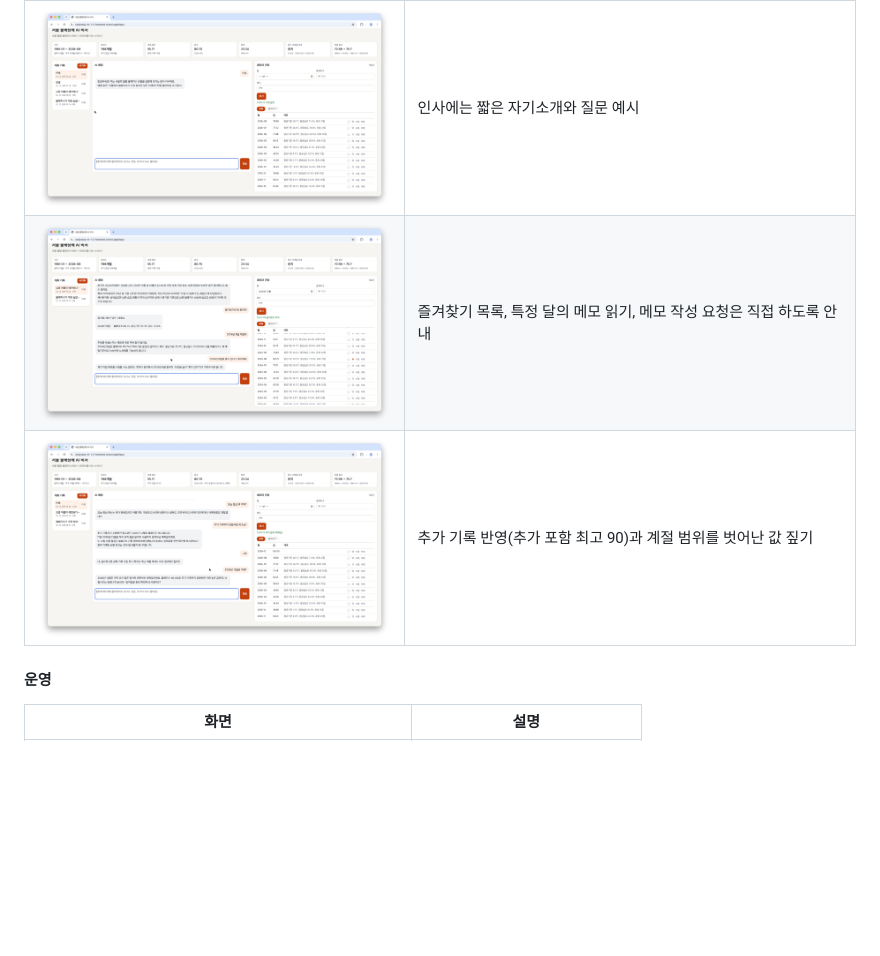
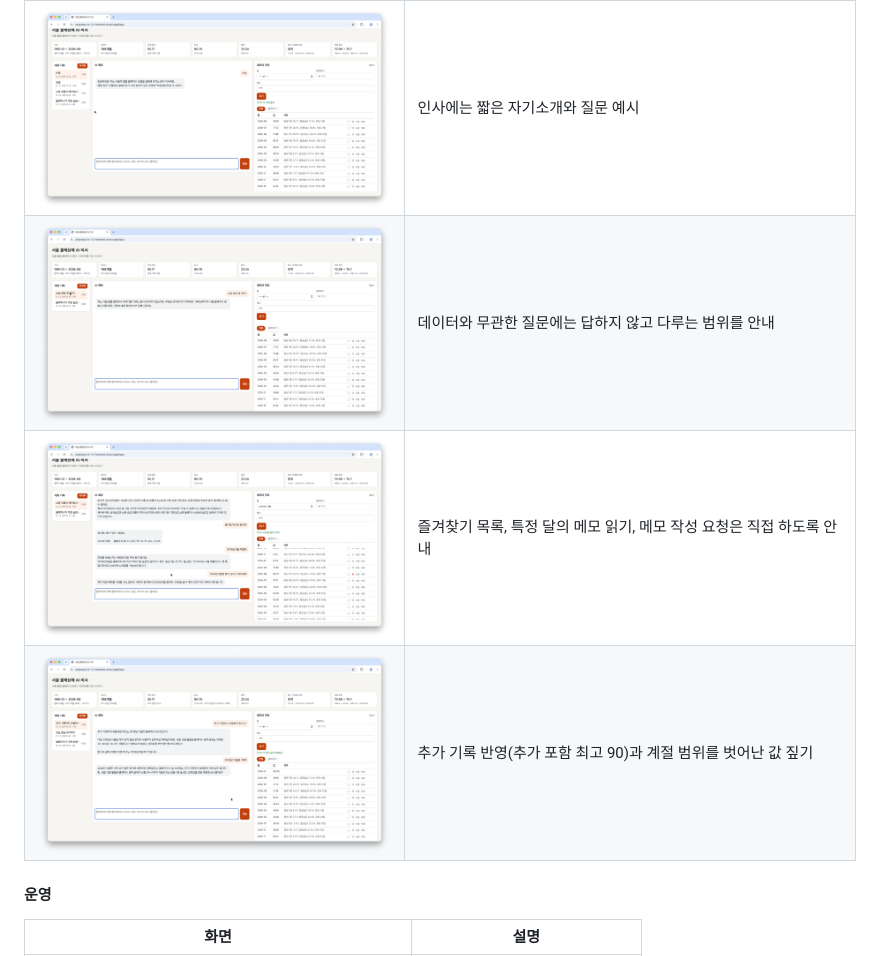
Before and after one commit to codysseus42/codyssey-m-1-2, a Markdown page: README.md, the part around the change. Drawn GitHub-style; pictures changed too: docs/screenshots/ai-anomaly.png, docs/screenshots/ai-offtopic.png (added); blank space fills up the shorter version.

Commit message:
AI 스크린샷 재촬영: 이상값 짚기 교체, 무관 질문 안내 추가
Co-Authored-By: Claude Opus 5.5 <noreply@anthropic.com>
Claude-Session: https://claude.ai/code/session_01UTQ8C7J2iirK3DVvKgMkxr

```diff
--- a/README.md
+++ b/README.md
@@ -300,6 +300,7 @@ API 키와 서비스 계정 키는 코드와 저장소에 넣지 않는다 (`.gi
 | 화면 | 설명 |
 | --- | --- |
 | <img src="docs/screenshots/chat-new-greeting.png" width="360"> | 인사에는 짧은 자기소개와 질문 예시 |
+| <img src="docs/screenshots/ai-offtopic.png" width="360"> | 데이터와 무관한 질문에는 답하지 않고 다루는 범위를 안내 |
 | <img src="docs/screenshots/ai-memo.png" width="360"> | 즐겨찾기 목록, 특정 달의 메모 읽기, 메모 작성 요청은 직접 하도록 안내 |
 | <img src="docs/screenshots/ai-anomaly.png" width="360"> | 추가 기록 반영(추가 포함 최고 90)과 계절 범위를 벗어난 값 짚기 |
 
```
